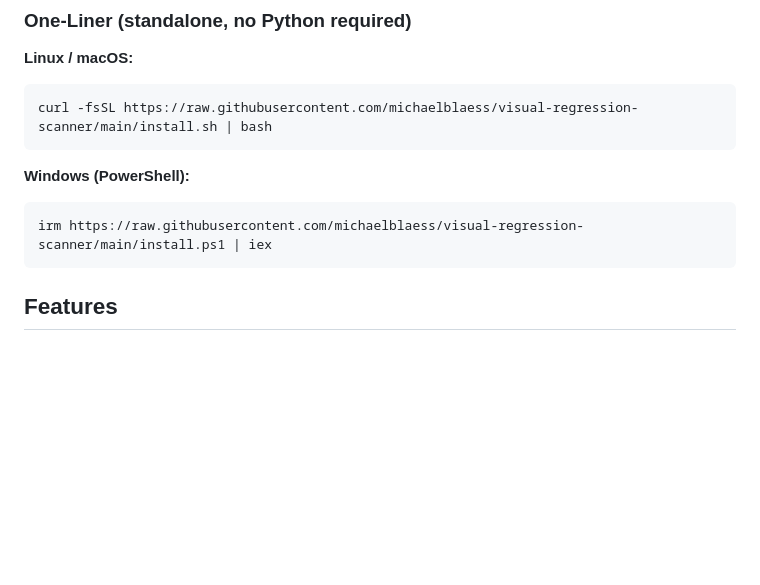
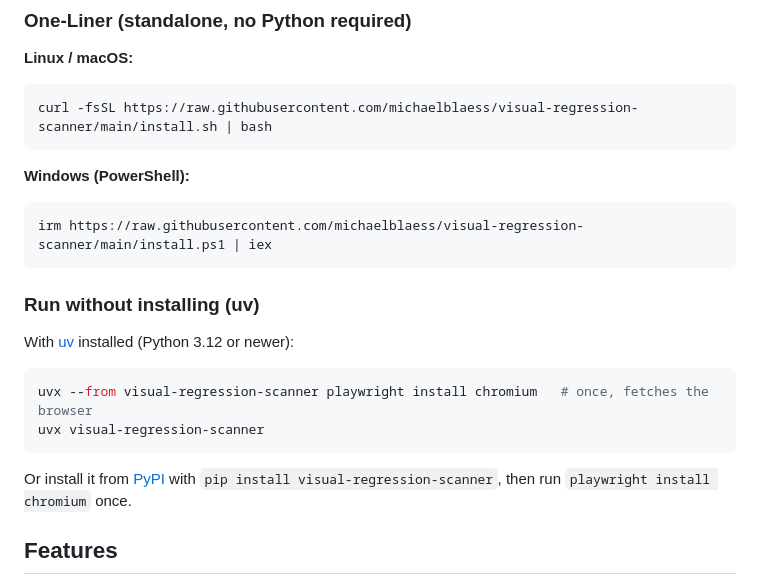
Before and after one commit to michaelblaess/visual-regression-scanner, a Markdown page: README.md, the part around the change. Rendered like a GitHub page; blank space fills up the shorter version.

````diff
--- a/README.md
+++ b/README.md
@@ -39,6 +39,18 @@ curl -fsSL https://raw.githubusercontent.com/michaelblaess/visual-regression-sca
 ```powershell
 irm https://raw.githubusercontent.com/michaelblaess/visual-regression-scanner/main/install.ps1 | iex
 ```
+
+### Run without installing (uv)
+
+With [uv](https://docs.astral.sh/uv/) installed (Python 3.12 or newer):
+
+```bash
+uvx --from visual-regression-scanner playwright install chromium   # once, fetches the browser
+uvx visual-regression-scanner
+```
+
+Or install it from [PyPI](https://pypi.org/project/visual-regression-scanner/) with `pip install visual-regression-scanner`, then run
+`playwright install chromium` once.
 
 ## Features
 
````
Also changed, not shown: README.de.md (+12 -0 lines).
